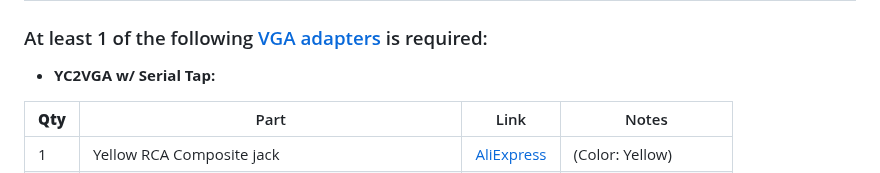
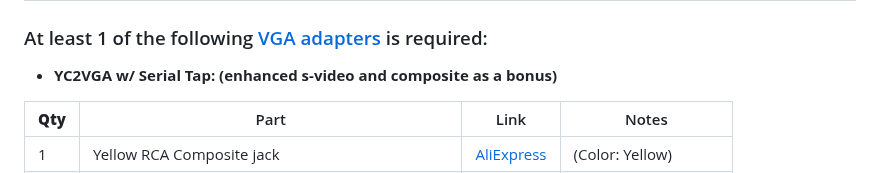
Before and after one commit to svirant/DonutDongle, a Markdown page: README.md, the part around the change. Rendered like a GitHub page.

```diff
--- a/README.md
+++ b/README.md
@@ -100,7 +100,7 @@ Let me know what ideas you have, and perhaps I can add them in.
 
 ### At least 1 of the following [VGA adapters](https://github.com/svirant/DonutDongle/tree/main/Adapters) is required:
 
-* **YC2VGA w/ Serial Tap:**
+* **YC2VGA w/ Serial Tap: (enhanced s-video and composite as a bonus)**
 
 | **Qty**    | Part |  Link  |  Notes |
 | ------------- | ------------- |------------- |------------- |
```
